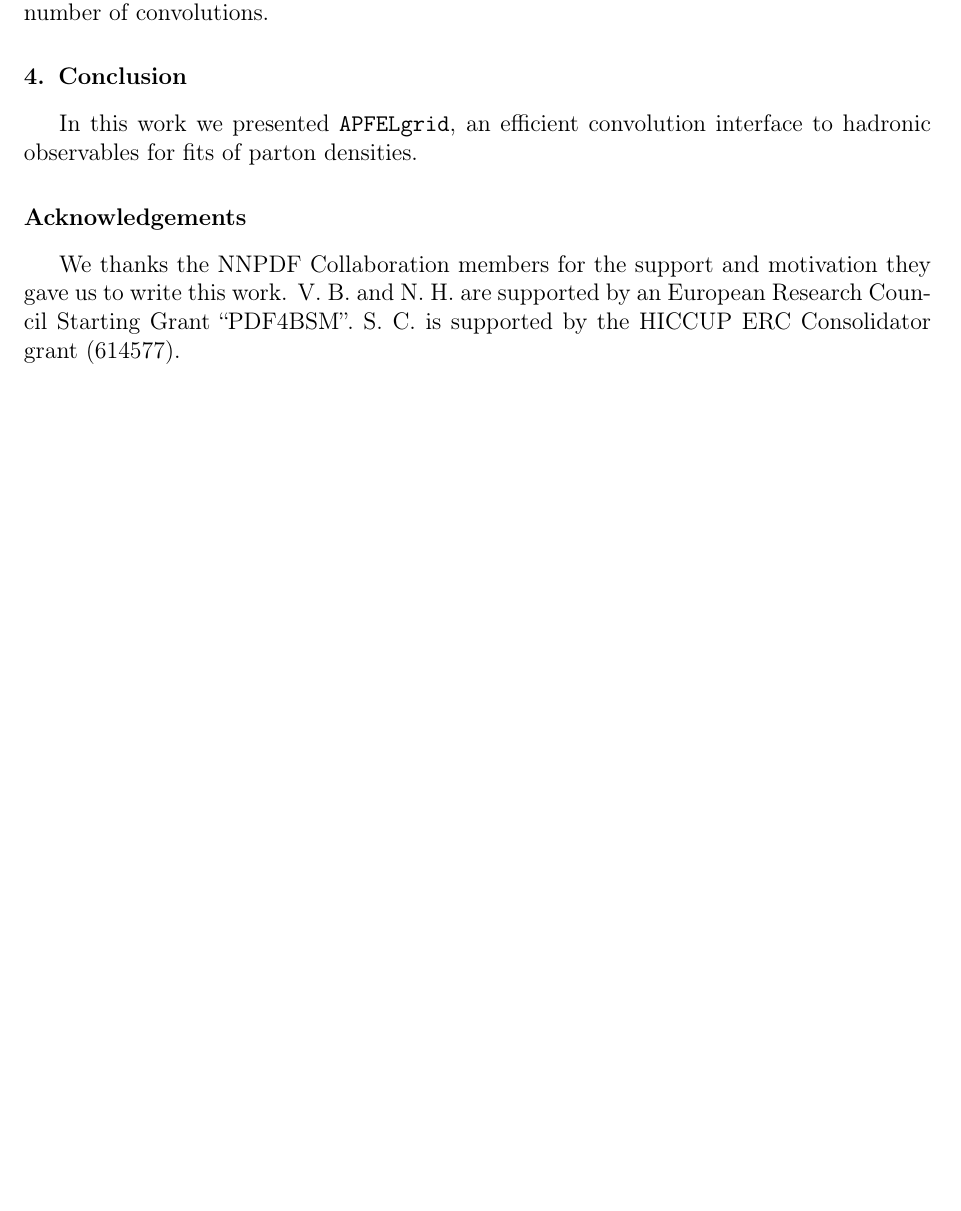
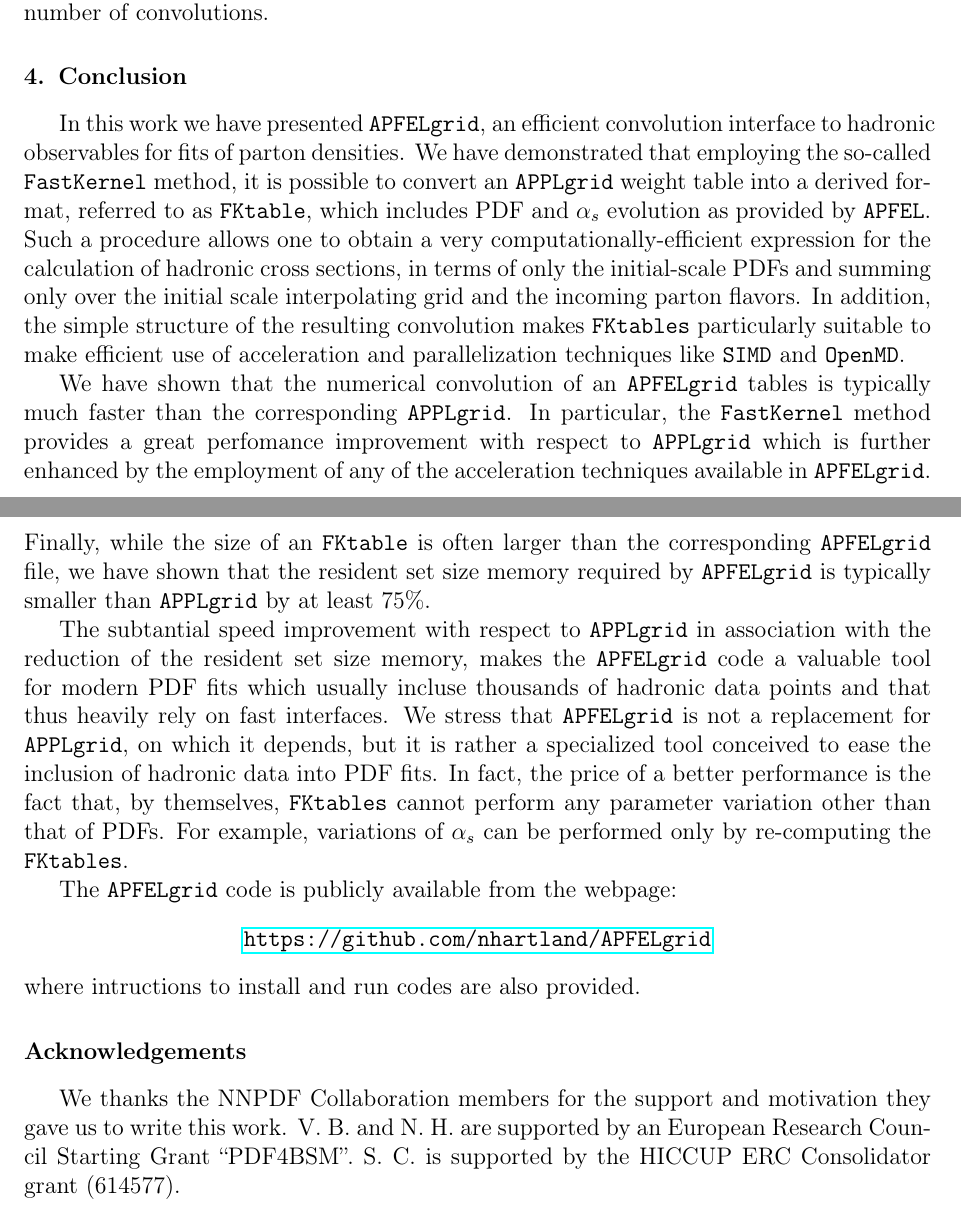
Before and after one commit to nhartland/APFELgrid, a LaTeX paper (paper.tex): part of page 7 of 13 before the commit and two parts of pages 7 and 10 of 13 after it, the two joined at a grey line, cut so that both start at the same text, the shorter picture padded with empty space. Compiled offline with pdfLaTeX.

Commit message:
first version of the conclusions

```diff
--- a/paper.tex
+++ b/paper.tex
@@ -489,12 +519,51 @@
 \end{figure}
 %%%%%%%%%%%%%%%%%%%%%%%%%%%%%%%%
 
+\section{Conclusion}\label{sec:conclusion}
 
-\section{Conclusion}
-\label{sec:conclusion}
+In this work we have presented {\tt APFELgrid}, an efficient
+convolution interface to hadronic observables for fits of parton
+densities. We have demonstrated that employing the so-called {\tt
+  FastKernel} method, it is possible to convert an {\tt APPLgrid}
+weight table into a derived format, referred to as {\tt FKtable},
+which includes PDF and $\alpha_s$ evolution as provided by {\tt
+  APFEL}.  Such a procedure allows one to obtain a very
+computationally-efficient expression for the calculation of hadronic
+cross sections, in terms of only the initial-scale PDFs and summing
+only over the initial scale interpolating grid and the incoming parton
+flavors. In addition, the simple structure of the resulting
+convolution makes {\tt FKtables} particularly suitable to make
+efficient use of acceleration and parallelization techniques like {\tt
+  SIMD} and {\tt OpenMD}.
 
-In this work we presented {\tt APFELgrid}, an efficient convolution
-interface to hadronic observables for fits of parton densities.
+We have shown that the numerical convolution of an {\tt APFELgrid}
+tables is typically much faster than the corresponding {\tt
+  APPLgrid}. In particular, the {\tt FastKernel} method provides a
+great perfomance improvement with respect to {\tt APPLgrid} which is
+further enhanced by the employment of any of the acceleration
+techniques available in {\tt APFELgrid}. Finally, while the size of an
+{\tt FKtable} is often larger than the corresponding {\tt APFELgrid}
+file, we have shown that the resident set size memory required by {\tt
+  APFELgrid} is typically smaller than {\tt APPLgrid} by at least
+75\%.
+
+The subtantial speed improvement with respect to {\tt APPLgrid} in
+association with the reduction of the resident set size memory, makes
+the {\tt APFELgrid} code a valuable tool for modern PDF fits which
+usually incluse thousands of hadronic data points and that thus
+heavily rely on fast interfaces. We stress that {\tt APFELgrid} is not
+a replacement for {\tt APPLgrid}, on which it depends, but it is
+rather a specialized tool conceived to ease the inclusion of hadronic
+data into PDF fits. In fact, the price of a better performance is the
+fact that, by themselves, {\tt FKtables} cannot perform any parameter
+variation other than that of PDFs. For example, variations of
+$\alpha_s$ can be performed only by re-computing the {\tt FKtables}.
+
+The {\tt APFELgrid} code is publicly available from the webpage:
+\begin{center}
+\url{https://github.com/nhartland/APFELgrid}
+\end{center}
+where intructions to install and run codes are also provided.
 
 \section*{Acknowledgements}
 
```
Also changed, not shown: paper.bib (+33 -0 lines), paper.tex (166 more changed lines).
